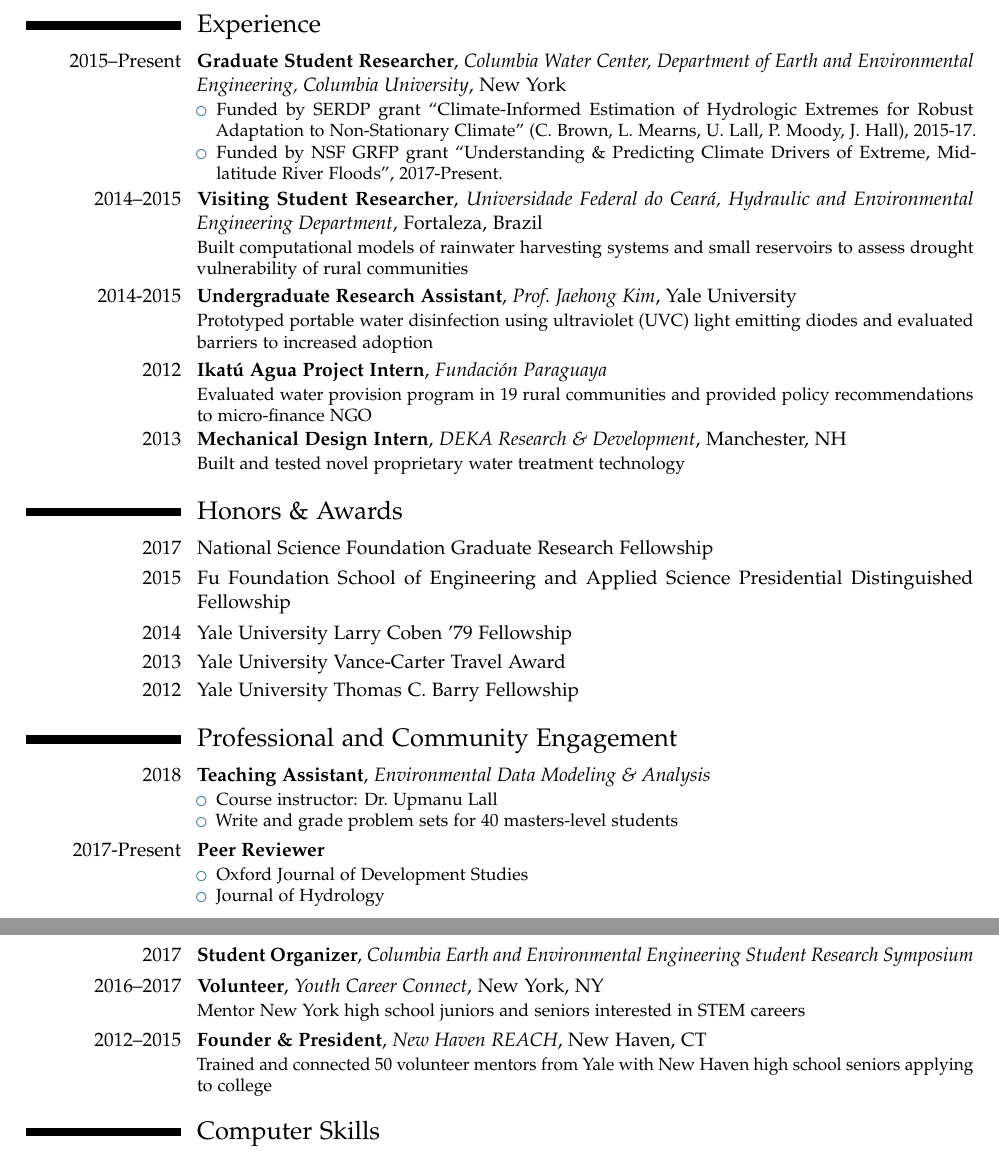
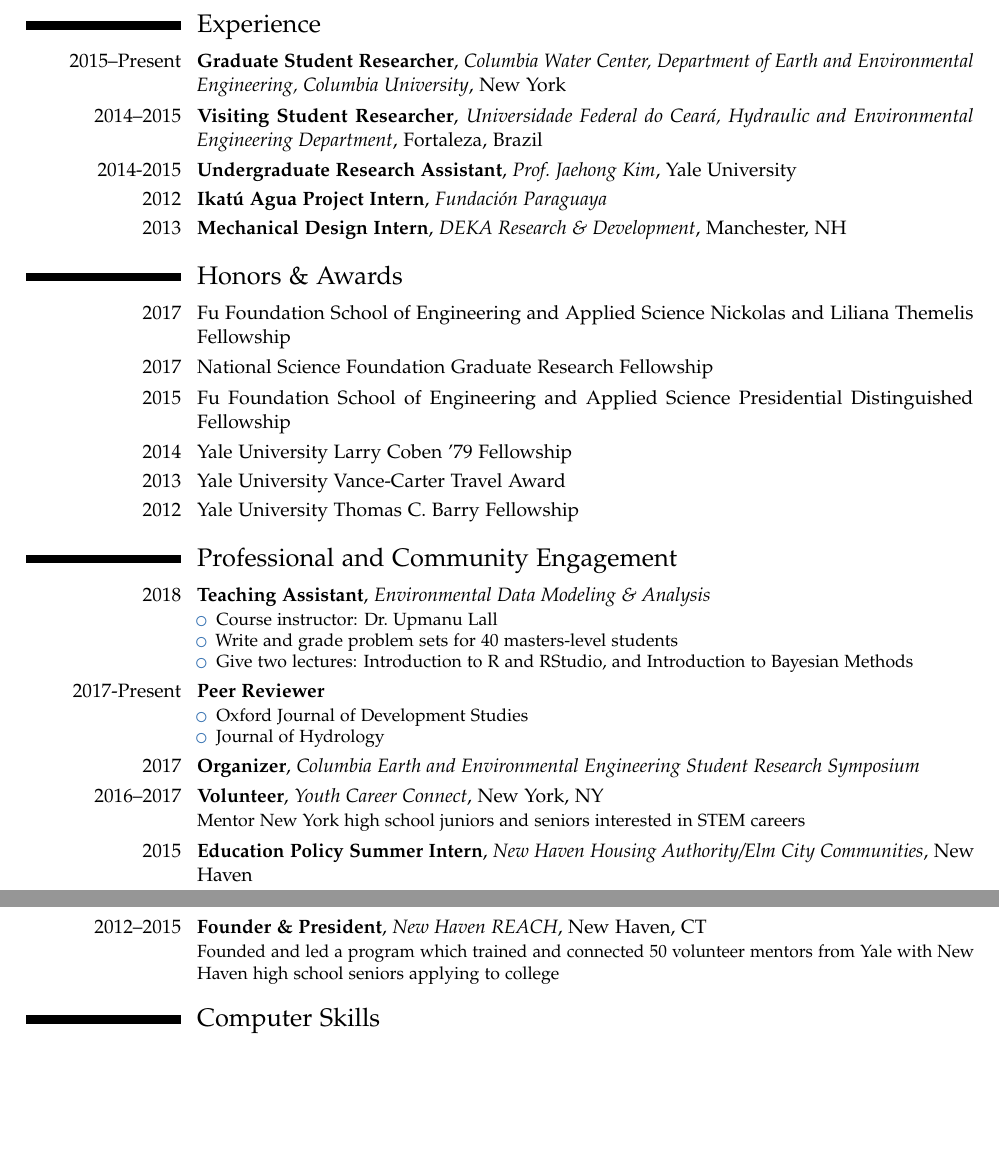
Before and after one commit to jdossgollin/cv-pdf, a LaTeX CV (CV_Doss-Gollin_James.tex, which reads experience.tex, honors_awards.tex, professional_service.tex): two parts of pages 1 and 2 of 3, joined at a grey line, cut so that both start at the same text, the shorter picture padded with empty space. Compiled offline with pdfLaTeX.

Commit message:
Update awards, papers

```diff
--- a/experience.tex
+++ b/experience.tex
@@ -1,23 +1,10 @@
 \section{Experience}
 
-\cventry{2015--Present}{Graduate Student Researcher}{Columbia Water Center, Department of Earth and Environmental Engineering, Columbia University}{New York}{}{
-  \begin{itemize}
-    \item Funded by SERDP grant ``Climate-Informed Estimation of Hydrologic Extremes for Robust Adaptation to Non-Stationary Climate'' (C. Brown, L. Mearns, U. Lall, P. Moody, J. Hall), 2015-17.
-    \item Funded by NSF GRFP grant ``Understanding \& Predicting Climate Drivers of Extreme, Mid-latitude River Floods'', 2017-Present.
-  \end{itemize}
-}
+\cventry{2015--Present}{Graduate Student Researcher}{Columbia Water Center, Department of Earth and Environmental Engineering, Columbia University}{New York}{}{}
 
-\cventry{2014--2015}{Visiting Student Researcher}{Universidade Federal do Cear\'a, Hydraulic and Environmental Engineering Department}{Fortaleza}{Brazil}{
-  Built computational models of rainwater harvesting systems and small reservoirs to assess drought vulnerability of rural communities
-}
+\cventry{2014--2015}{Visiting Student Researcher}{Universidade Federal do Cear\'a, Hydraulic and Environmental Engineering Department}{Fortaleza}{Brazil}{}
 
-\cventry{2014-2015}{Undergraduate Research Assistant}{Prof.~Jaehong Kim}{Yale University}{}{
-  Prototyped portable water disinfection using ultraviolet (UVC) light emitting diodes and evaluated barriers to increased adoption
-}
+\cventry{2014-2015}{Undergraduate Research Assistant}{Prof.~Jaehong Kim}{Yale University}{}{}
 
-\cventry{2012}{Ikat\'u Agua Project Intern}{Fundaci\'on Paraguaya}{}{}{
-  Evaluated water provision program in 19 rural communities and provided policy recommendations to micro-finance NGO
-}
-\cventry{2013}{Mechanical Design Intern}{DEKA Research \& Development}{Manchester, NH}{}{
-  Built and tested novel proprietary water treatment technology
-}
+\cventry{2012}{Ikat\'u Agua Project Intern}{Fundaci\'on Paraguaya}{}{}{}
+\cventry{2013}{Mechanical Design Intern}{DEKA Research \& Development}{Manchester, NH}{}{}
--- a/honors_awards.tex
+++ b/honors_awards.tex
@@ -1,5 +1,6 @@
 \section{Honors \& Awards}
 
+\cvitem{2017}{Fu Foundation School of Engineering and Applied Science Nickolas and Liliana Themelis Fellowship}
 \cvitem{2017}{National Science Foundation Graduate Research Fellowship}
 \cvitem{2015}{Fu Foundation School of Engineering and Applied Science Presidential Distinguished Fellowship}
 \cvitem{2014}{Yale University Larry Coben '79 Fellowship}
--- a/professional_service.tex
+++ b/professional_service.tex
@@ -4,6 +4,7 @@
   \begin{itemize}
   \item Course instructor: Dr.~Upmanu Lall
   \item Write and grade problem sets for 40 masters-level students
+  \item Give two lectures: Introduction to R and RStudio, and Introduction to Bayesian Methods
   \end{itemize}
 }
 
@@ -13,12 +14,14 @@
   \item Journal of Hydrology
   \end{itemize}
 }
-\cventry{2017}{Student Organizer}{Columbia Earth and Environmental Engineering Student Research Symposium}{}{}{}
+\cventry{2017}{Organizer}{Columbia Earth and Environmental Engineering Student Research Symposium}{}{}{}
 
 \cventry{2016--2017}{Volunteer}{Youth Career Connect}{New York, NY}{}{
     Mentor New York high school juniors and seniors interested in STEM careers
 }
 
+\cventry{2015}{Education Policy Summer Intern}{New Haven Housing Authority/Elm City Communities}{New Haven}{}{}
+
 \cventry{2012--2015}{Founder \& President}{New Haven REACH}{New Haven, CT}{}{
-    Trained and connected 50 volunteer mentors from Yale with New Haven high school seniors applying to college
+  Founded and led a program which trained and connected 50 volunteer mentors from Yale with New Haven high school seniors applying to college
 }
```
Also changed, not shown: MyPapers.bib (+14 -16 lines). Lines whose indentation alone changed are shown as unchanged.
